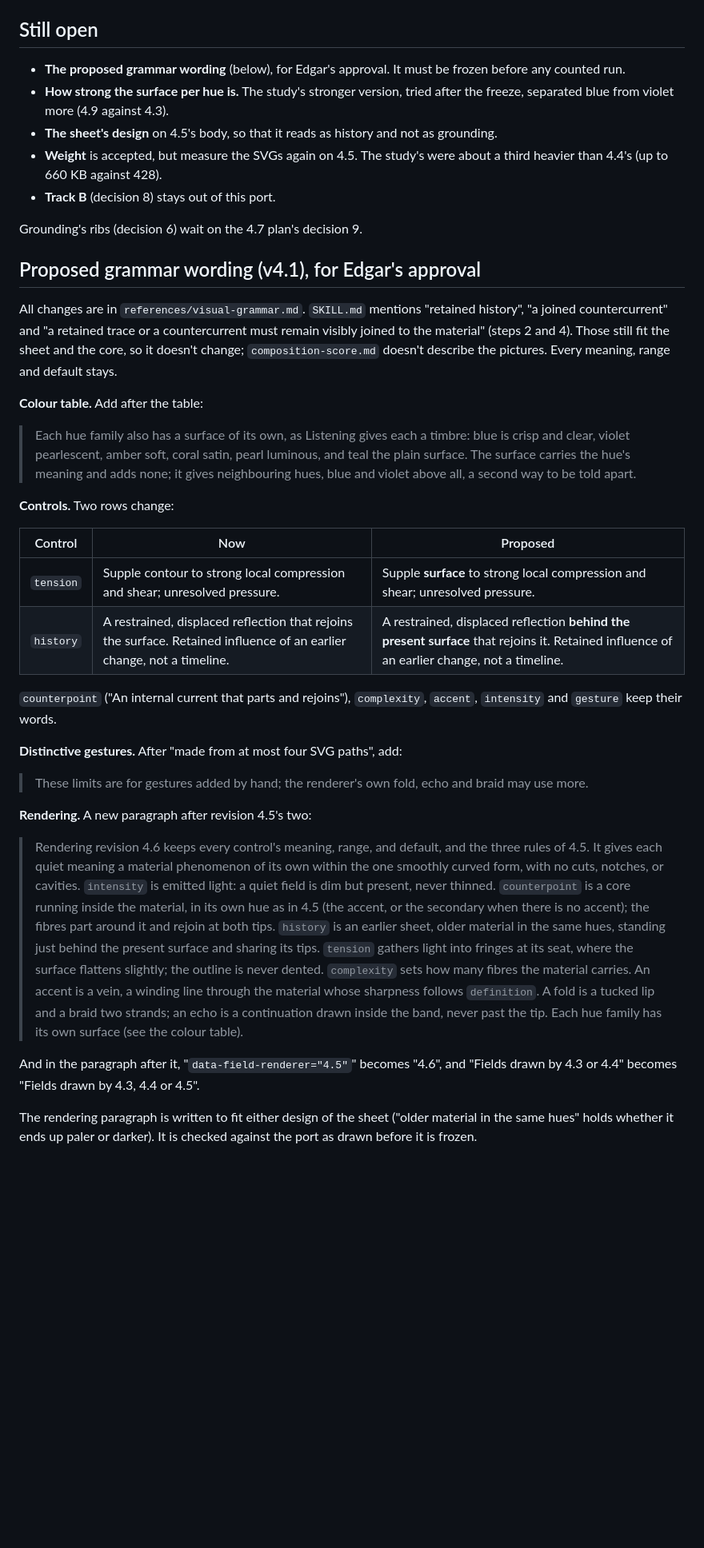
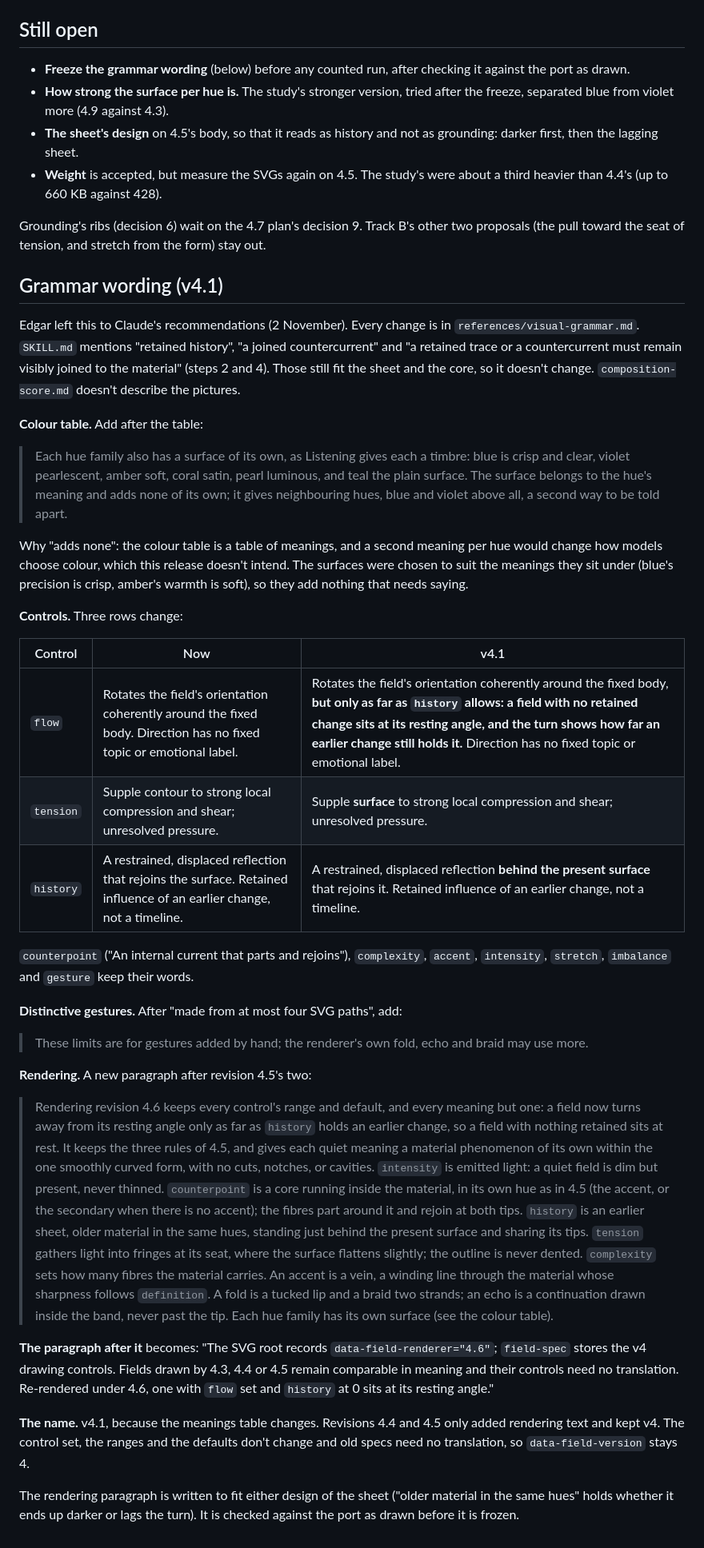
Before and after one commit to ebounds/field, a Markdown page: docs/field-4.7-inlay-plan.md, the part around one of its changes. Shown at 80% size. Rendered like a GitHub page; blank space fills up the shorter version.

Commit message:
Plan: adopt the v4.1 wording and Track B's turn, as Edgar asked
Edgar left the grammar wording to the recommendations. The surface per hue
adds no meaning of its own, and the grammar becomes v4.1 with
data-field-version still 4. Track B's first proposal goes in now: a field
turns only as far as history allows. The plan names where the turn is drawn
and what it costs: strained and playful return to rest, and exploring nearly
does. It also adds a second design for the sheet to try, one that lags the
turn.

Co-Authored-By: Claude Opus 5.5 <noreply@anthropic.com>
Claude-Session: https://claude.ai/code/session_01GNcg7uiHUpSxuCrNVXBcgU

```diff
--- a/docs/field-4.7-inlay-plan.md
+++ b/docs/field-4.7-inlay-plan.md
@@ -94,30 +101,32 @@ The package becomes 4.7.0 with render revision 4.6 and grammar v4.1. Before rele
 
 ## Still open
 
-- **The proposed grammar wording** (below), for Edgar's approval. It must be frozen before any counted run.
+- **Freeze the grammar wording** (below) before any counted run, after checking it against the port as drawn.
 - **How strong the surface per hue is.** The study's stronger version, tried after the freeze, separated blue from violet more (4.9 against 4.3).
-- **The sheet's design** on 4.5's body, so that it reads as history and not as grounding.
+- **The sheet's design** on 4.5's body, so that it reads as history and not as grounding: darker first, then the lagging sheet.
 - **Weight** is accepted, but measure the SVGs again on 4.5. The study's were about a third heavier than 4.4's (up to 660 KB against 428).
-- **Track B** (decision 8) stays out of this port.
 
-Grounding's ribs (decision 6) wait on the 4.7 plan's decision 9.
+Grounding's ribs (decision 6) wait on the 4.7 plan's decision 9. Track B's other two proposals (the pull toward the seat of tension, and stretch from the form) stay out.
 
-## Proposed grammar wording (v4.1), for Edgar's approval
+## Grammar wording (v4.1)
 
-All changes are in `references/visual-grammar.md`. `SKILL.md` mentions "retained history", "a joined countercurrent" and "a retained trace or a countercurrent must remain visibly joined to the material" (steps 2 and 4). Those still fit the sheet and the core, so it doesn't change; `composition-score.md` doesn't describe the pictures. Every meaning, range and default stays.
+Edgar left this to Claude's recommendations (2 November). Every change is in `references/visual-grammar.md`. `SKILL.md` mentions "retained history", "a joined countercurrent" and "a retained trace or a countercurrent must remain visibly joined to the material" (steps 2 and 4). Those still fit the sheet and the core, so it doesn't change. `composition-score.md` doesn't describe the pictures.
 
 **Colour table.** Add after the table:
 
-> Each hue family also has a surface of its own, as Listening gives each a timbre: blue is crisp and clear, violet pearlescent, amber soft, coral satin, pearl luminous, and teal the plain surface. The surface carries the hue's meaning and adds none; it gives neighbouring hues, blue and violet above all, a second way to be told apart.
+> Each hue family also has a surface of its own, as Listening gives each a timbre: blue is crisp and clear, violet pearlescent, amber soft, coral satin, pearl luminous, and teal the plain surface. The surface belongs to the hue's meaning and adds none of its own; it gives neighbouring hues, blue and violet above all, a second way to be told apart.
 
-**Controls.** Two rows change:
+Why "adds none": the colour table is a table of meanings, and a second meaning per hue would change how models choose colour, which this release doesn't intend. The surfaces were chosen to suit the meanings they sit under (blue's precision is crisp, amber's warmth is soft), so they add nothing that needs saying.
 
-| Control | Now | Proposed |
+**Controls.** Three rows change:
+
+| Control | Now | v4.1 |
 | --- | --- | --- |
+| `flow` | Rotates the field's orientation coherently around the fixed body. Direction has no fixed topic or emotional label. | Rotates the field's orientation coherently around the fixed body, **but only as far as `history` allows: a field with no retained change sits at its resting angle, and the turn shows how far an earlier change still holds it.** Direction has no fixed topic or emotional label. |
 | `tension` | Supple contour to strong local compression and shear; unresolved pressure. | Supple **surface** to strong local compression and shear; unresolved pressure. |
 | `history` | A restrained, displaced reflection that rejoins the surface. Retained influence of an earlier change, not a timeline. | A restrained, displaced reflection **behind the present surface** that rejoins it. Retained influence of an earlier change, not a timeline. |
 
-`counterpoint` ("An internal current that parts and rejoins"), `complexity`, `accent`, `intensity` and `gesture` keep their words.
+`counterpoint` ("An internal current that parts and rejoins"), `complexity`, `accent`, `intensity`, `stretch`, `imbalance` and `gesture` keep their words.
 
 **Distinctive gestures.** After "made from at most four SVG paths", add:
 
@@ -125,8 +134,10 @@ All changes are in `references/visual-grammar.md`. `SKILL.md` mentions "retained
 
 **Rendering.** A new paragraph after revision 4.5's two:
 
-> Rendering revision 4.6 keeps every control's meaning, range, and default, and the three rules of 4.5. It gives each quiet meaning a material phenomenon of its own within the one smoothly curved form, with no cuts, notches, or cavities. `intensity` is emitted light: a quiet field is dim but present, never thinned. `counterpoint` is a core running inside the material, in its own hue as in 4.5 (the accent, or the secondary when there is no accent); the fibres part around it and rejoin at both tips. `history` is an earlier sheet, older material in the same hues, standing just behind the present surface and sharing its tips. `tension` gathers light into fringes at its seat, where the surface flattens slightly; the outline is never dented. `complexity` sets how many fibres the material carries. An accent is a vein, a winding line through the material whose sharpness follows `definition`. A fold is a tucked lip and a braid two strands; an echo is a continuation drawn inside the band, never past the tip. Each hue family has its own surface (see the colour table).
+> Rendering revision 4.6 keeps every control's range and default, and every meaning but one: a field now turns away from its resting angle only as far as `history` holds an earlier change, so a field with nothing retained sits at rest. It keeps the three rules of 4.5, and gives each quiet meaning a material phenomenon of its own within the one smoothly curved form, with no cuts, notches, or cavities. `intensity` is emitted light: a quiet field is dim but present, never thinned. `counterpoint` is a core running inside the material, in its own hue as in 4.5 (the accent, or the secondary when there is no accent); the fibres part around it and rejoin at both tips. `history` is an earlier sheet, older material in the same hues, standing just behind the present surface and sharing its tips. `tension` gathers light into fringes at its seat, where the surface flattens slightly; the outline is never dented. `complexity` sets how many fibres the material carries. An accent is a vein, a winding line through the material whose sharpness follows `definition`. A fold is a tucked lip and a braid two strands; an echo is a continuation drawn inside the band, never past the tip. Each hue family has its own surface (see the colour table).
 
-And in the paragraph after it, "`data-field-renderer="4.5"`" becomes "4.6", and "Fields drawn by 4.3 or 4.4" becomes "Fields drawn by 4.3, 4.4 or 4.5".
+**The paragraph after it** becomes: "The SVG root records `data-field-renderer="4.6"`; `field-spec` stores the v4 drawing controls. Fields drawn by 4.3, 4.4 or 4.5 remain comparable in meaning and their controls need no translation. Re-rendered under 4.6, one with `flow` set and `history` at 0 sits at its resting angle."
 
-The rendering paragraph is written to fit either design of the sheet ("older material in the same hues" holds whether it ends up paler or darker). It is checked against the port as drawn before it is frozen.
+**The name.** v4.1, because the meanings table changes. Revisions 4.4 and 4.5 only added rendering text and kept v4. The control set, the ranges and the defaults don't change and old specs need no translation, so `data-field-version` stays 4.
+
+The rendering paragraph is written to fit either design of the sheet ("older material in the same hues" holds whether it ends up darker or lags the turn). It is checked against the port as drawn before it is frozen.
```
Also changed, not shown: other parts of docs/field-4.7-inlay-plan.md (+10 -3 lines).
